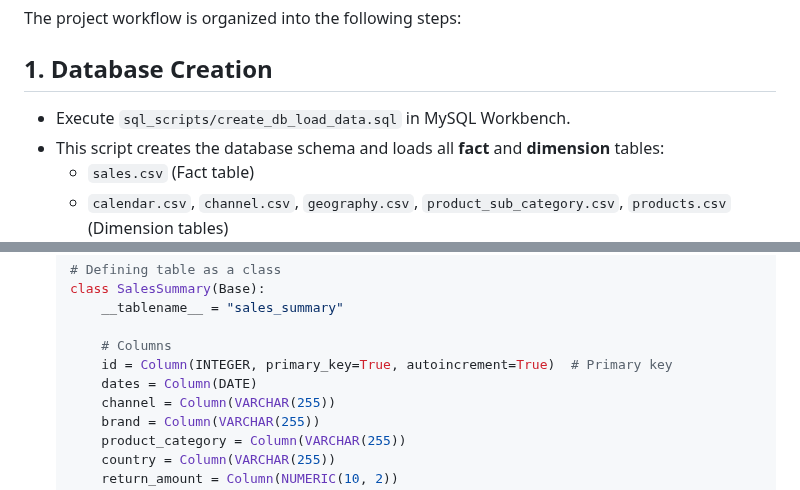
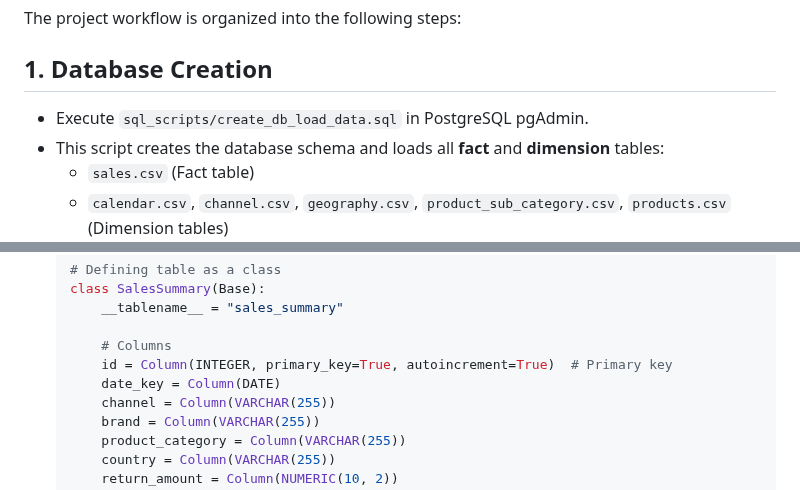
Before and after one commit to hemant4dsci/retail_e-commerce_sales_analytics, a Markdown page: README.md, 2 parts joined by grey strips. Drawn GitHub-style.

```diff
--- a/README.md
+++ b/README.md
@@ -120,7 +120,7 @@ pip install -r requirements.txt
 The project workflow is organized into the following steps:
 
 ## 1. Database Creation
-+ Execute `sql_scripts/create_db_load_data.sql` in MySQL Workbench.
++ Execute `sql_scripts/create_db_load_data.sql` in PostgreSQL pgAdmin.
 + This script creates the database schema and loads all **fact** and **dimension** tables:
     - `sales.csv` (Fact table)
     - `calendar.csv`, `channel.csv`, `geography.csv`, `product_sub_category.csv`, `products.csv` (Dimension tables)
@@ -226,7 +226,7 @@ The project workflow is organized into the following steps:
 
         # Columns
         id = Column(INTEGER, primary_key=True, autoincrement=True)  # Primary key
-        dates = Column(DATE)
+        date_key = Column(DATE)
         channel = Column(VARCHAR(255))
         brand = Column(VARCHAR(255))
         product_category = Column(VARCHAR(255))
```
Also changed, not shown: other parts of README.md (+42 -42 lines).
